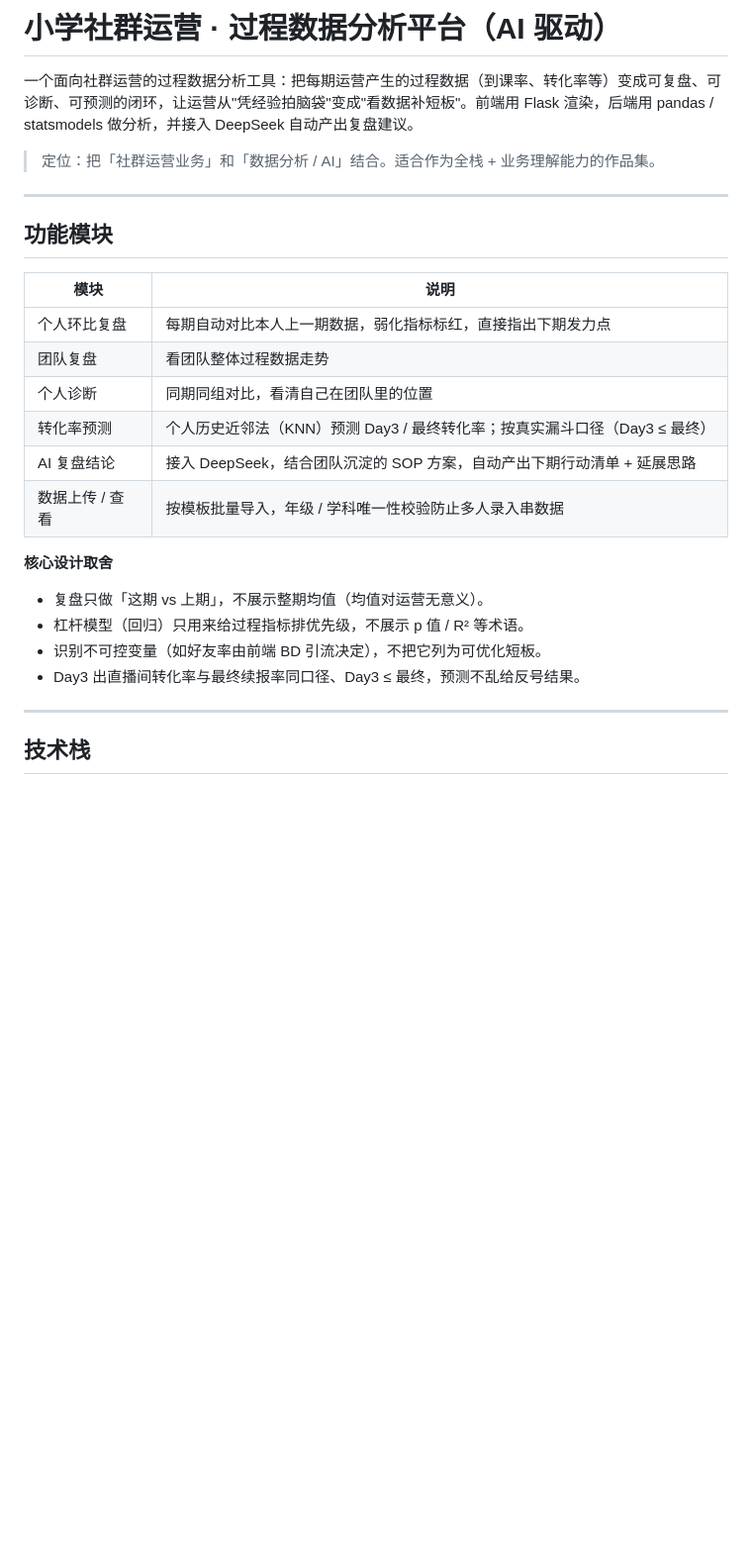
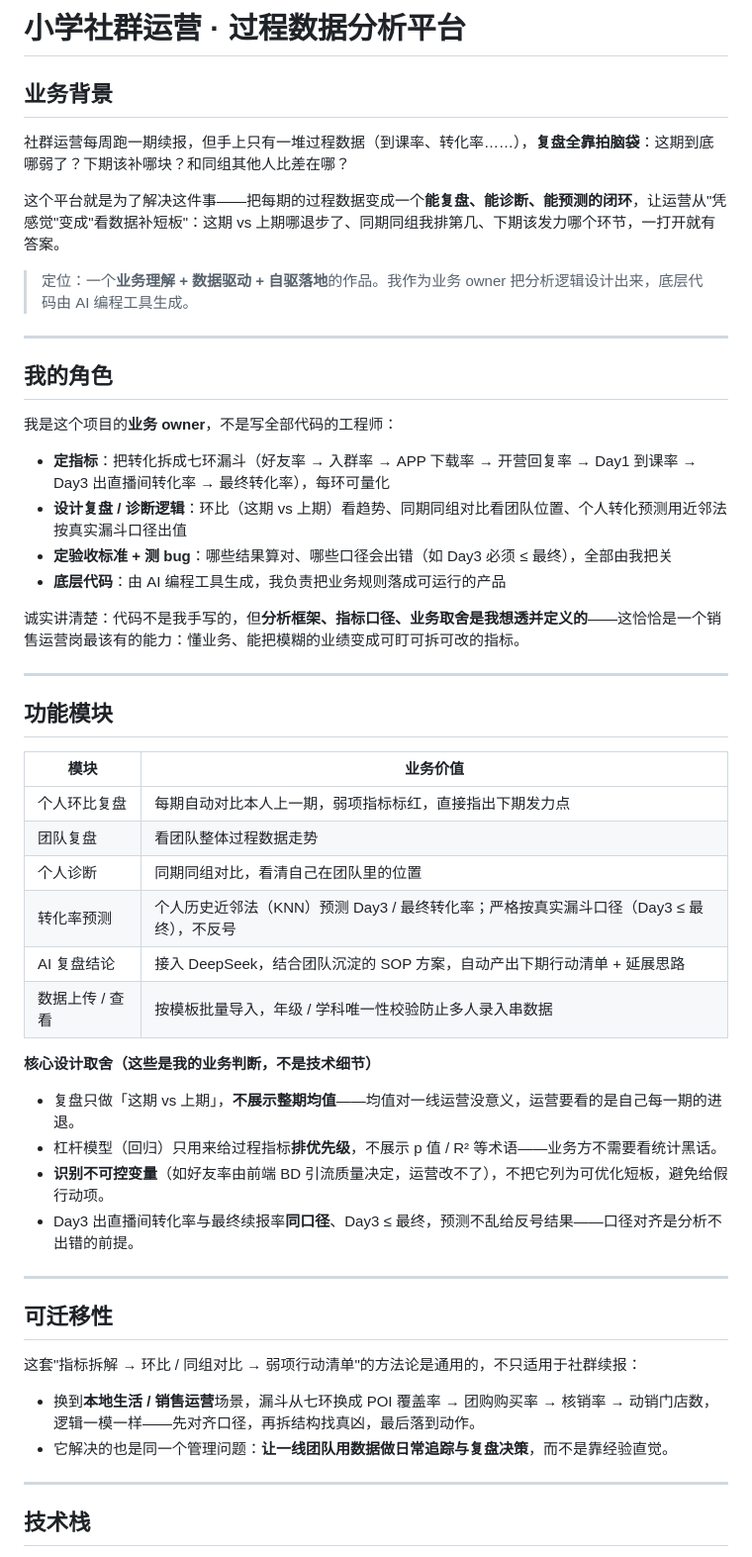
Before and after one commit to dadsf434/xiaoxue-data-platform, a Markdown page: README.md, the part around the change. Shown at 99% size. Rendered like a GitHub page; blank space fills up the shorter version.

Commit message:
docs: 重写 README 为业务视角，明确业务 owner 角色与可迁移性

```diff
--- a/README.md
+++ b/README.md
@@ -1,27 +1,53 @@
-# 小学社群运营 · 过程数据分析平台（AI 驱动）
+# 小学社群运营 · 过程数据分析平台
 
-一个面向社群运营的过程数据分析工具：把每期运营产生的过程数据（到课率、转化率等）变成可复盘、可诊断、可预测的闭环，让运营从"凭经验拍脑袋"变成"看数据补短板"。前端用 Flask 渲染，后端用 pandas / statsmodels 做分析，并接入 DeepSeek 自动产出复盘建议。
+## 业务背景
 
-> 定位：把「社群运营业务」和「数据分析 / AI」结合。适合作为全栈 + 业务理解能力的作品集。
+社群运营每周跑一期续报，但手上只有一堆过程数据（到课率、转化率……），**复盘全靠拍脑袋**：这期到底哪弱了？下期该补哪块？和同组其他人比差在哪？
+
+这个平台就是为了解决这件事——把每期的过程数据变成一个**能复盘、能诊断、能预测的闭环**，让运营从"凭感觉"变成"看数据补短板"：这期 vs 上期哪退步了、同期同组我排第几、下期该发力哪个环节，一打开就有答案。
+
+> 定位：一个**业务理解 + 数据驱动 + 自驱落地**的作品。我作为业务 owner 把分析逻辑设计出来，底层代码由 AI 编程工具生成。
+
+---
+
+## 我的角色
+
+我是这个项目的**业务 owner**，不是写全部代码的工程师：
+
+- **定指标**：把转化拆成七环漏斗（好友率 → 入群率 → APP 下载率 → 开营回复率 → Day1 到课率 → Day3 出直播间转化率 → 最终转化率），每环可量化
+- **设计复盘 / 诊断逻辑**：环比（这期 vs 上期）看趋势、同期同组对比看团队位置、个人转化预测用近邻法按真实漏斗口径出值
+- **定验收标准 + 测 bug**：哪些结果算对、哪些口径会出错（如 Day3 必须 ≤ 最终），全部由我把关
+- **底层代码**：由 AI 编程工具生成，我负责把业务规则落成可运行的产品
+
+诚实讲清楚：代码不是我手写的，但**分析框架、指标口径、业务取舍是我想透并定义的**——这恰恰是一个销售运营岗最该有的能力：懂业务、能把模糊的业绩变成可盯可拆可改的指标。
 
 ---
 
 ## 功能模块
 
-| 模块 | 说明 |
+| 模块 | 业务价值 |
 |---|---|
-| 个人环比复盘 | 每期自动对比本人上一期数据，弱化指标标红，直接指出下期发力点 |
+| 个人环比复盘 | 每期自动对比本人上一期，弱项指标标红，直接指出下期发力点 |
 | 团队复盘 | 看团队整体过程数据走势 |
 | 个人诊断 | 同期同组对比，看清自己在团队里的位置 |
-| 转化率预测 | 个人历史近邻法（KNN）预测 Day3 / 最终转化率；按真实漏斗口径（Day3 ≤ 最终） |
+| 转化率预测 | 个人历史近邻法（KNN）预测 Day3 / 最终转化率；严格按真实漏斗口径（Day3 ≤ 最终），不反号 |
 | AI 复盘结论 | 接入 DeepSeek，结合团队沉淀的 SOP 方案，自动产出下期行动清单 + 延展思路 |
 | 数据上传 / 查看 | 按模板批量导入，年级 / 学科唯一性校验防止多人录入串数据 |
 
-**核心设计取舍**
-- 复盘只做「这期 vs 上期」，不展示整期均值（均值对运营无意义）。
-- 杠杆模型（回归）只用来给过程指标排优先级，不展示 p 值 / R² 等术语。
-- 识别不可控变量（如好友率由前端 BD 引流决定），不把它列为可优化短板。
-- Day3 出直播间转化率与最终续报率同口径、Day3 ≤ 最终，预测不乱给反号结果。
+**核心设计取舍（这些是我的业务判断，不是技术细节）**
+- 复盘只做「这期 vs 上期」，**不展示整期均值**——均值对一线运营没意义，运营要看的是自己每一期的进退。
+- 杠杆模型（回归）只用来给过程指标**排优先级**，不展示 p 值 / R² 等术语——业务方不需要看统计黑话。
+- **识别不可控变量**（如好友率由前端 BD 引流质量决定，运营改不了），不把它列为可优化短板，避免给假行动项。
+- Day3 出直播间转化率与最终续报率**同口径**、Day3 ≤ 最终，预测不乱给反号结果——口径对齐是分析不出错的前提。
+
+---
+
+## 可迁移性
+
+这套"指标拆解 → 环比 / 同组对比 → 弱项行动清单"的方法论是通用的，不只适用于社群续报：
+
+- 换到**本地生活 / 销售运营**场景，漏斗从七环换成 POI 覆盖率 → 团购购买率 → 核销率 → 动销门店数，逻辑一模一样——先对齐口径，再拆结构找真凶，最后落到动作。
+- 它解决的也是同一个管理问题：**让一线团队用数据做日常追踪与复盘决策**，而不是靠经验直觉。
 
 ---
 
```
